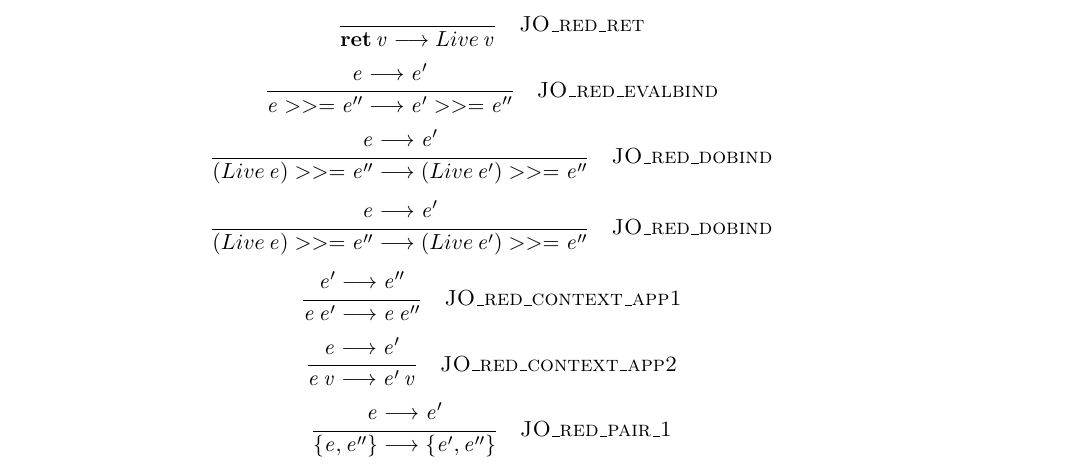
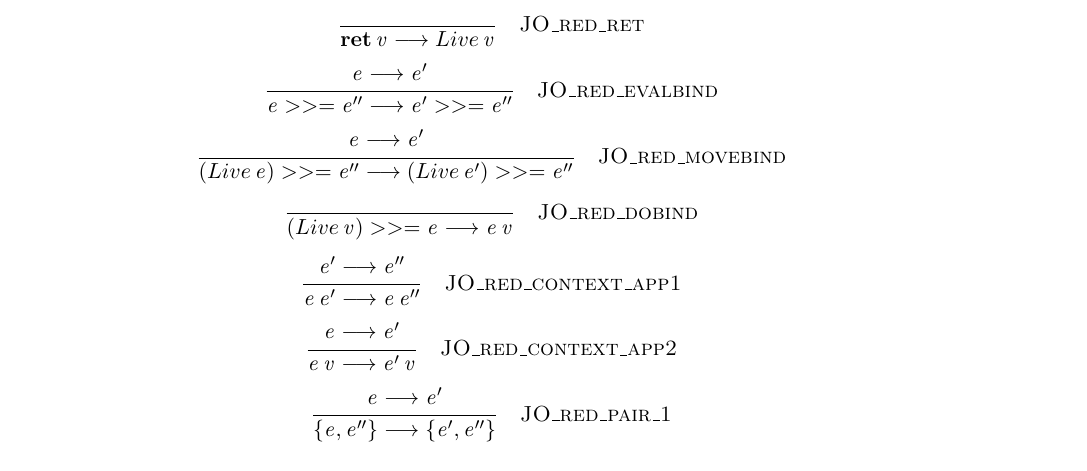
Before and after one commit to tk407/mocaml, a LaTeX document (mconbase.tex): part of page 4 of 4, cut so that both start at the same text. Compiled offline with pdfLaTeX.

Commit message:
Changes: - There was a name clash in dobind, renamed one to movebind - Added mcontests.v, currently containing  * some simple tests  * transitive, reflexive closure of the reduction operator  * notations >>=, --> and -->*  * Monadic left identity: ret a >>= f = f a in the form ret a >>= f -->* f a
Future additions: monadic right identity, monadic associativity, fork
proprties

```diff
--- a/mconbase.tex
+++ b/mconbase.tex
@@ -373,11 +373,11 @@
 }}
 
 
-\newcommand{\ottdruleJOXXredXXdobind}[1]{\ottdrule[#1]{%
+\newcommand{\ottdruleJOXXredXXmovebind}[1]{\ottdrule[#1]{%
 \ottpremise{\ottnt{e}  \longrightarrow  \ottnt{e'}}%
 }{
 \ottsym{(}  Live \, \ottnt{e}  \ottsym{)}  >>=  \ottnt{e''}  \longrightarrow  \ottsym{(}  Live \, \ottnt{e'}  \ottsym{)}  >>=  \ottnt{e''}}{%
-{\ottdrulename{JO\_red\_dobind}}{}%
+{\ottdrulename{JO\_red\_movebind}}{}%
 }}
 
 
@@ -466,7 +466,7 @@ Case \, \ottnt{e} \, of \, Left tag \, \ottmv{x}  \Rightarrow  \ottnt{e''}  \ott
 \ottusedrule{\ottdruleJOXXredXXforkdeathOneTwo{}}
 \ottusedrule{\ottdruleJOXXredXXret{}}
 \ottusedrule{\ottdruleJOXXredXXevalbind{}}
-\ottusedrule{\ottdruleJOXXredXXdobind{}}
+\ottusedrule{\ottdruleJOXXredXXmovebind{}}
 \ottusedrule{\ottdruleJOXXredXXdobind{}}
 \ottusedrule{\ottdruleJOXXredXXcontextXXappOne{}}
 \ottusedrule{\ottdruleJOXXredXXcontextXXappTwo{}}
```
Also changed, not shown: 3 other files.
